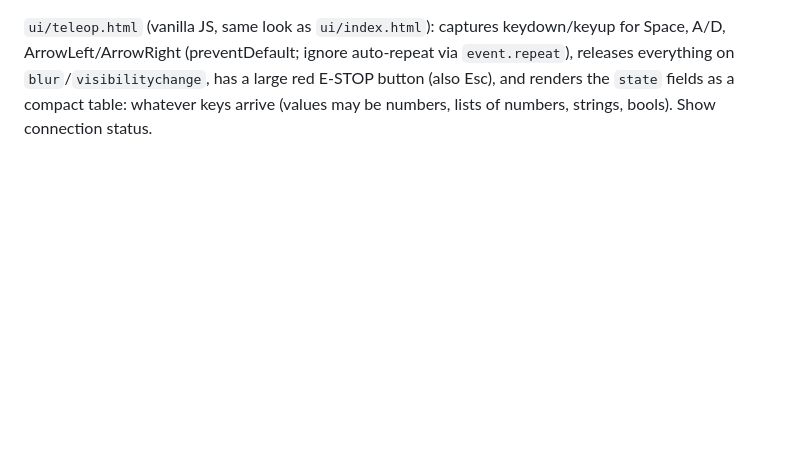
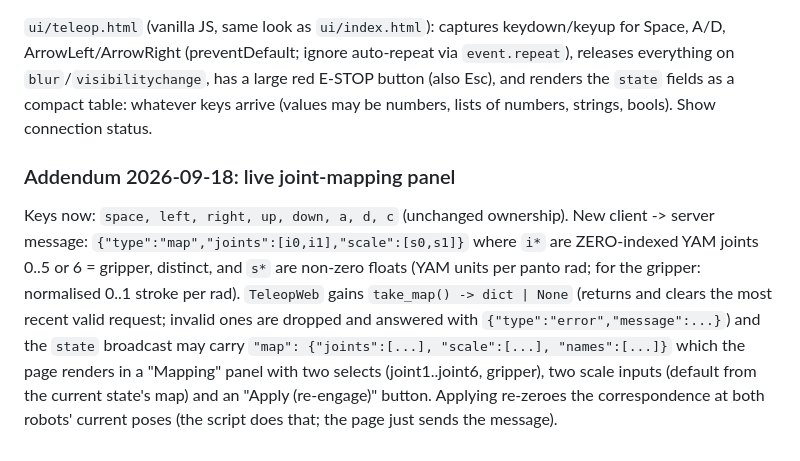
Before and after one commit to driftrobotics/panto, a Markdown page: CONTRACTS.md, the part around the change. Rendered like a GitHub page; blank space fills up the shorter version.

Commit message:
CONTRACTS: live joint-mapping panel addendum
Co-Authored-By: Claude Fable 5.1 <noreply@anthropic.com>

```diff
--- a/CONTRACTS.md
+++ b/CONTRACTS.md
@@ -444,3 +444,16 @@ Space, A/D, ArrowLeft/ArrowRight (preventDefault; ignore auto-repeat via `event.
 releases everything on `blur`/`visibilitychange`, has a large red E-STOP button (also Esc),
 and renders the `state` fields as a compact table: whatever keys arrive (values may be
 numbers, lists of numbers, strings, bools). Show connection status.
+
+### Addendum 2026-09-18: live joint-mapping panel
+
+Keys now: `space, left, right, up, down, a, d, c` (unchanged ownership). New client -> server
+message: `{"type":"map","joints":[i0,i1],"scale":[s0,s1]}` where `i*` are ZERO-indexed YAM
+joints 0..5 or 6 = gripper, distinct, and `s*` are non-zero floats (YAM units per panto rad;
+for the gripper: normalised 0..1 stroke per rad). `TeleopWeb` gains
+`take_map() -> dict | None` (returns and clears the most recent valid request; invalid ones are
+dropped and answered with `{"type":"error","message":...}`) and the `state` broadcast may
+carry `"map": {"joints":[...], "scale":[...], "names":[...]}` which the page renders in a
+"Mapping" panel with two selects (joint1..joint6, gripper), two scale inputs (default from the
+current state's map) and an "Apply (re-engage)" button. Applying re-zeroes the correspondence
+at both robots' current poses (the script does that; the page just sends the message).
```
